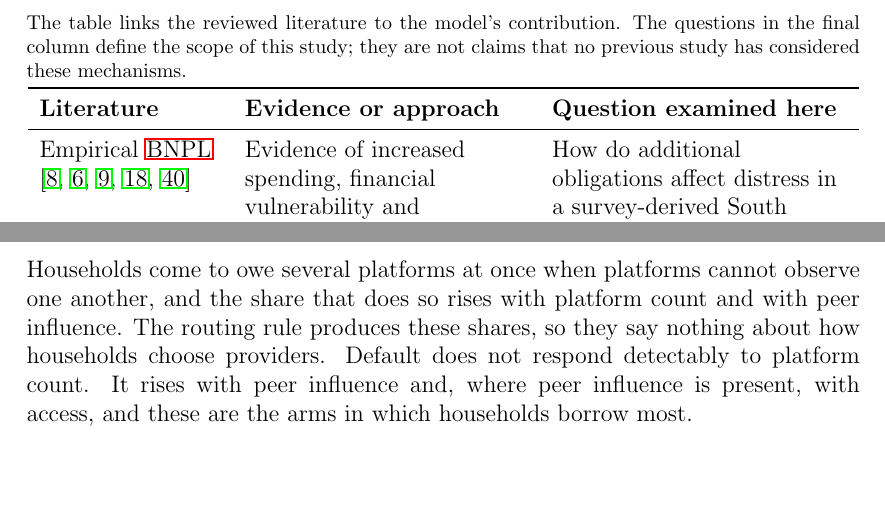
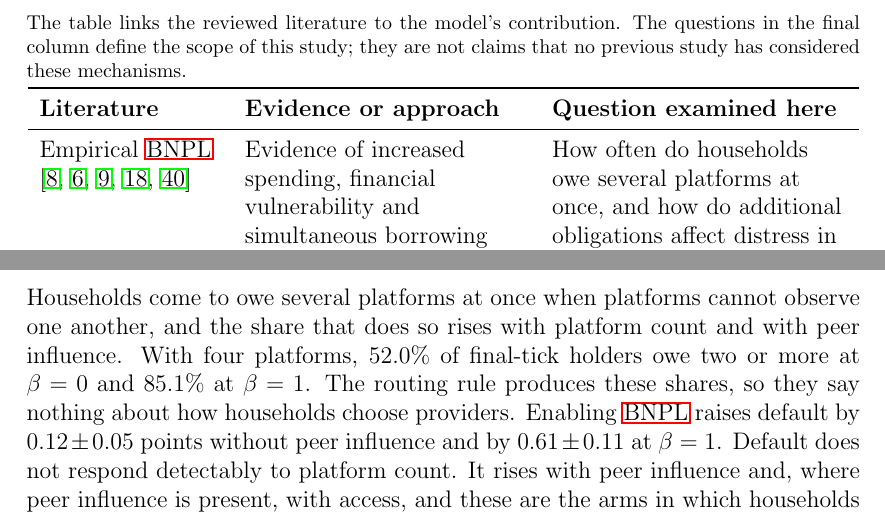
Before and after one commit to marclevin/bnpl-debt-dynamics, a LaTeX thesis (thesis/main.tex, which reads thesis/chapters/01_introduction.tex, thesis/chapters/04_results.tex): two parts of pages 10 and 56 of 112, joined at a grey line, cut so that both start at the same text, the shorter picture padded with empty space. Compiled offline with pdfLaTeX.

Commit message:
Reword RQ2 and bring its restatements into line
RQ2 now asks how often households owe several platforms at once, and how enabling
BNPL, platform count, access and peer adoption affect default. The opening of
Section 4, the design paragraph of Section 3, the answer in Section 4.6 and the first
row of the gap table follow it. The answer states the stacking shares and the effect
of enabling BNPL. A figure title and a docstring in the simulation no longer call
stacking emergent; the shares follow from the routing rule.

Co-Authored-By: Claude Fable 5.1 <noreply@anthropic.com>

```diff
--- a/thesis/chapters/01_introduction.tex
+++ b/thesis/chapters/01_introduction.tex
@@ -219,8 +219,9 @@ Empirical \ac{BNPL} \newline
 \cite{dehaan2024bnpl,cfpb2025bnpl,dimaggio2022bnpl,hayashi2025constraints,wang2026buynow}
 & Evidence of increased spending, financial vulnerability and simultaneous borrowing
 among United States users.
-& How do additional obligations affect distress in a survey-derived South African
-population, under the model's assumptions? \\
+& How often do households owe several platforms at once, and how do additional
+obligations affect distress in a survey-derived South African population, under the
+model's assumptions? \\
 \addlinespace
 Behavioural \newline
 \cite{meier2010present,Keys2019,Kuchler2021,ackert2025bnpl,granovetter1978threshold}
--- a/thesis/chapters/04_results.tex
+++ b/thesis/chapters/04_results.tex
@@ -261,8 +262,10 @@ households borrow beyond the shortfall with the shortfall cap removed.
 \label{sec:results-answer}
 
 Households come to owe several platforms at once when platforms cannot observe one another,
-and the share that does so rises with platform count and with peer influence. The routing
-rule produces these shares, so they say nothing about how households choose providers.
-Default does not respond detectably to platform count. It rises with peer influence and,
-where peer influence is present, with access, and these are the arms in which households
-borrow most.
+and the share that does so rises with platform count and with peer influence. With four
+platforms, 52.0\% of final-tick holders owe two or more at $\beta=0$ and 85.1\% at $\beta=1$.
+The routing rule produces these shares, so they say nothing about how households choose
+providers. Enabling \ac{BNPL} raises default by $0.12 \pm 0.05$ points without peer influence
+and by $0.61 \pm 0.11$ at $\beta=1$. Default does not respond detectably to platform count. It
+rises with peer influence and, where peer influence is present, with access, and these are
+the arms in which households borrow most.
```
Also changed, not shown: thesis/chapters/03_calibration.tex (+2 -2 lines), results/summary/figures/rq1_stacking.png, thesis/chapters/01_introduction.tex (6 more changed lines), thesis/chapters/04_results.tex (5 more changed lines), 2 other files.
